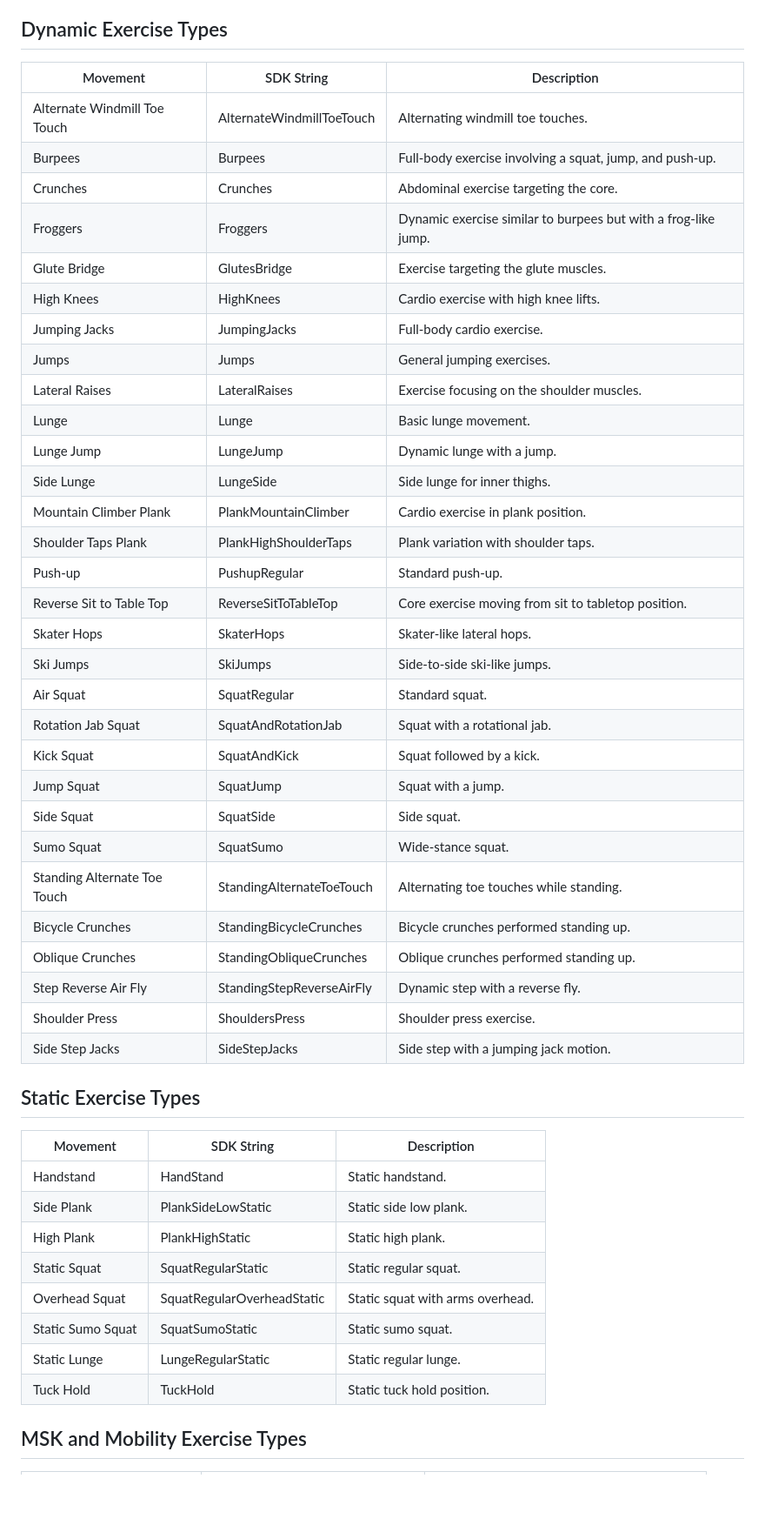
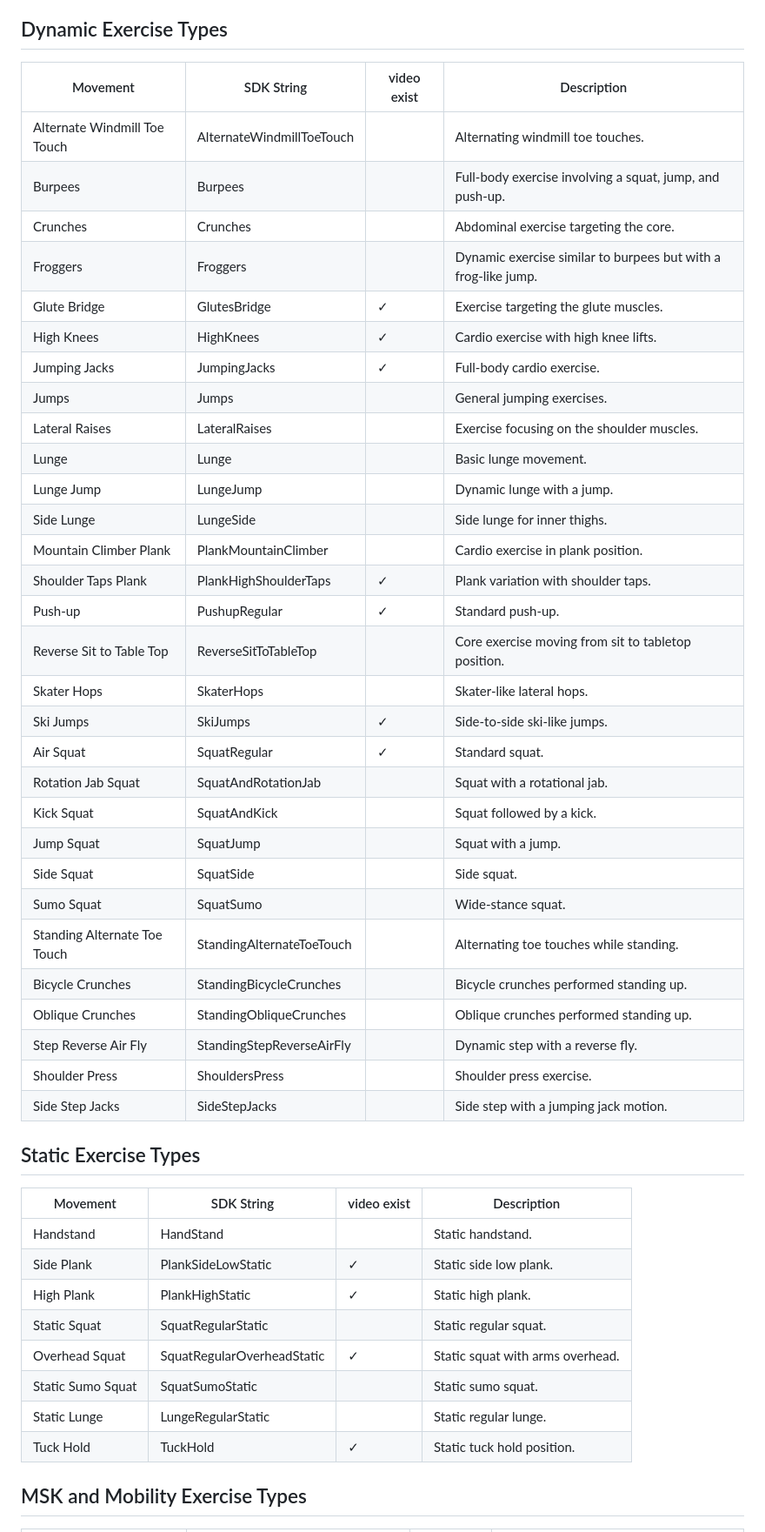
Before and after one commit to sency-ai/smkit-sdk, a Markdown page: SDK-Movement-Catalog.md, the part around one of its changes. Shown at 87% size. Rendered like a GitHub page; blank space fills up the shorter version.

Commit message:
add video list

```diff
--- a/SDK-Movement-Catalog.md
+++ b/SDK-Movement-Catalog.md
@@ -4,52 +4,52 @@ This document provides a comprehensive list of supported movements in our SDK. E
 
 ## Dynamic Exercise Types
 
-| Movement                      | SDK String                     | Description                                            |
-| ----------------------------- | ------------------------------ | ------------------------------------------------------ |
-| Alternate Windmill Toe Touch  | AlternateWindmillToeTouch      | Alternating windmill toe touches.                      |
-| Burpees                       | Burpees                        | Full-body exercise involving a squat, jump, and push-up. |
-| Crunches                      | Crunches                       | Abdominal exercise targeting the core.                 |
-| Froggers                      | Froggers                       | Dynamic exercise similar to burpees but with a frog-like jump. |
-| Glute Bridge                  | GlutesBridge                   | Exercise targeting the glute muscles.                  |
-| High Knees                    | HighKnees                      | Cardio exercise with high knee lifts.                  |
-| Jumping Jacks                 | JumpingJacks                   | Full-body cardio exercise.                             |
-| Jumps                         | Jumps                          | General jumping exercises.                             |
-| Lateral Raises                | LateralRaises                  | Exercise focusing on the shoulder muscles.             |
-| Lunge                         | Lunge                          | Basic lunge movement.                                  |
-| Lunge Jump                    | LungeJump                      | Dynamic lunge with a jump.                             |
-| Side Lunge                    | LungeSide                      | Side lunge for inner thighs.                           |
-| Mountain Climber Plank        | PlankMountainClimber           | Cardio exercise in plank position.                     |
-| Shoulder Taps Plank           | PlankHighShoulderTaps          | Plank variation with shoulder taps.                    |
-| Push-up                       | PushupRegular                  | Standard push-up.                                      |
-| Reverse Sit to Table Top      | ReverseSitToTableTop           | Core exercise moving from sit to tabletop position.    |
-| Skater Hops                   | SkaterHops                     | Skater-like lateral hops.                              |
-| Ski Jumps                     | SkiJumps                       | Side-to-side ski-like jumps.                           |
-| Air Squat                     | SquatRegular                   | Standard squat.                                        |
-| Rotation Jab Squat            | SquatAndRotationJab            | Squat with a rotational jab.                           |
-| Kick Squat                    | SquatAndKick                   | Squat followed by a kick.                              |
-| Jump Squat                    | SquatJump                      | Squat with a jump.                                     |
-| Side Squat                    | SquatSide                      | Side squat.                                            |
-| Sumo Squat                    | SquatSumo                      | Wide-stance squat.                                     |
-| Standing Alternate Toe Touch  | StandingAlternateToeTouch      | Alternating toe touches while standing.                |
-| Bicycle Crunches              | StandingBicycleCrunches        | Bicycle crunches performed standing up.                |
-| Oblique Crunches              | StandingObliqueCrunches        | Oblique crunches performed standing up.                |
-| Step Reverse Air Fly          | StandingStepReverseAirFly      | Dynamic step with a reverse fly.                       |
-| Shoulder Press                | ShouldersPress                 | Shoulder press exercise.                               |
-| Side Step Jacks               | SideStepJacks                  | Side step with a jumping jack motion.                  |
+| Movement                      | SDK String                     | video exist | Description                                            |
+| ----------------------------- | ------------------------------ | ----------- | ------------------------------------------------------ |
+| Alternate Windmill Toe Touch  | AlternateWindmillToeTouch      |             | Alternating windmill toe touches.                      |
+| Burpees                       | Burpees                        |             | Full-body exercise involving a squat, jump, and push-up. |
+| Crunches                      | Crunches                       |             | Abdominal exercise targeting the core.                 |
+| Froggers                      | Froggers                       |             | Dynamic exercise similar to burpees but with a frog-like jump. |
+| Glute Bridge                  | GlutesBridge                   |      ✓      | Exercise targeting the glute muscles.                  |
+| High Knees                    | HighKnees                      |      ✓      | Cardio exercise with high knee lifts.                  |
+| Jumping Jacks                 | JumpingJacks                   |      ✓      | Full-body cardio exercise.                             |
+| Jumps                         | Jumps                          |             | General jumping exercises.                             |
+| Lateral Raises                | LateralRaises                  |             | Exercise focusing on the shoulder muscles.             |
+| Lunge                         | Lunge                          |             | Basic lunge movement.                                  |
+| Lunge Jump                    | LungeJump                      |             | Dynamic lunge with a jump.                             |
+| Side Lunge                    | LungeSide                      |             | Side lunge for inner thighs.                           |
+| Mountain Climber Plank        | PlankMountainClimber           |             | Cardio exercise in plank position.                     |
+| Shoulder Taps Plank           | PlankHighShoulderTaps          |      ✓      | Plank variation with shoulder taps.                    |
+| Push-up                       | PushupRegular                  |      ✓      | Standard push-up.                                      |
+| Reverse Sit to Table Top      | ReverseSitToTableTop           |             | Core exercise moving from sit to tabletop position.    |
+| Skater Hops                   | SkaterHops                     |             | Skater-like lateral hops.                              |
+| Ski Jumps                     | SkiJumps                       |      ✓      | Side-to-side ski-like jumps.                           |
+| Air Squat                     | SquatRegular                   |      ✓      | Standard squat.                                        |
+| Rotation Jab Squat            | SquatAndRotationJab            |             | Squat with a rotational jab.                           |
+| Kick Squat                    | SquatAndKick                   |             | Squat followed by a kick.                              |
+| Jump Squat                    | SquatJump                      |             | Squat with a jump.                                     |
+| Side Squat                    | SquatSide                      |             | Side squat.                                            |
+| Sumo Squat                    | SquatSumo                      |             | Wide-stance squat.                                     |
+| Standing Alternate Toe Touch  | StandingAlternateToeTouch      |             | Alternating toe touches while standing.                |
+| Bicycle Crunches              | StandingBicycleCrunches        |             | Bicycle crunches performed standing up.                |
+| Oblique Crunches              | StandingObliqueCrunches        |             | Oblique crunches performed standing up.                |
+| Step Reverse Air Fly          | StandingStepReverseAirFly      |             | Dynamic step with a reverse fly.                       |
+| Shoulder Press                | ShouldersPress                 |             | Shoulder press exercise.                               |
+| Side Step Jacks               | SideStepJacks                  |             | Side step with a jumping jack motion.                  |
 
 
 ## Static Exercise Types
 
-| Movement                      | SDK String                     | Description                            |
-| ----------------------------- | ------------------------------ | -------------------------------------- |
-| Handstand                     | HandStand                      | Static handstand.                      |
-| Side Plank                    | PlankSideLowStatic             | Static side low plank.                 |
-| High Plank                    | PlankHighStatic                | Static high plank.                     |
-| Static Squat                     | SquatRegularStatic             | Static regular squat.                  |
-| Overhead Squat                | SquatRegularOverheadStatic     | Static squat with arms overhead.       |
-| Static Sumo Squat             | SquatSumoStatic                | Static sumo squat.                     |
-| Static Lunge                  | LungeRegularStatic             | Static regular lunge.                  |
-| Tuck Hold                     | TuckHold                       | Static tuck hold position.             |
+| Movement                      | SDK String                     | video exist | Description                            |
+| ----------------------------- | ------------------------------ | ----------- |--------------------------------------- |
+| Handstand                     | HandStand                      |             | Static handstand.                      |
+| Side Plank                    | PlankSideLowStatic             |      ✓      | Static side low plank.                 |
+| High Plank                    | PlankHighStatic                |      ✓      | Static high plank.                     |
+| Static Squat                  | SquatRegularStatic             |             | Static regular squat.                  |
+| Overhead Squat                | SquatRegularOverheadStatic     |      ✓      | Static squat with arms overhead.       |
+| Static Sumo Squat             | SquatSumoStatic                |             | Static sumo squat.                     |
+| Static Lunge                  | LungeRegularStatic             |             | Static regular lunge.                  |
+| Tuck Hold                     | TuckHold                       |      ✓      | Static tuck hold position.             |
 
 ## MSK and Mobility Exercise Types
 
```
Also changed, not shown: other parts of SDK-Movement-Catalog.md (+17 -17 lines).
